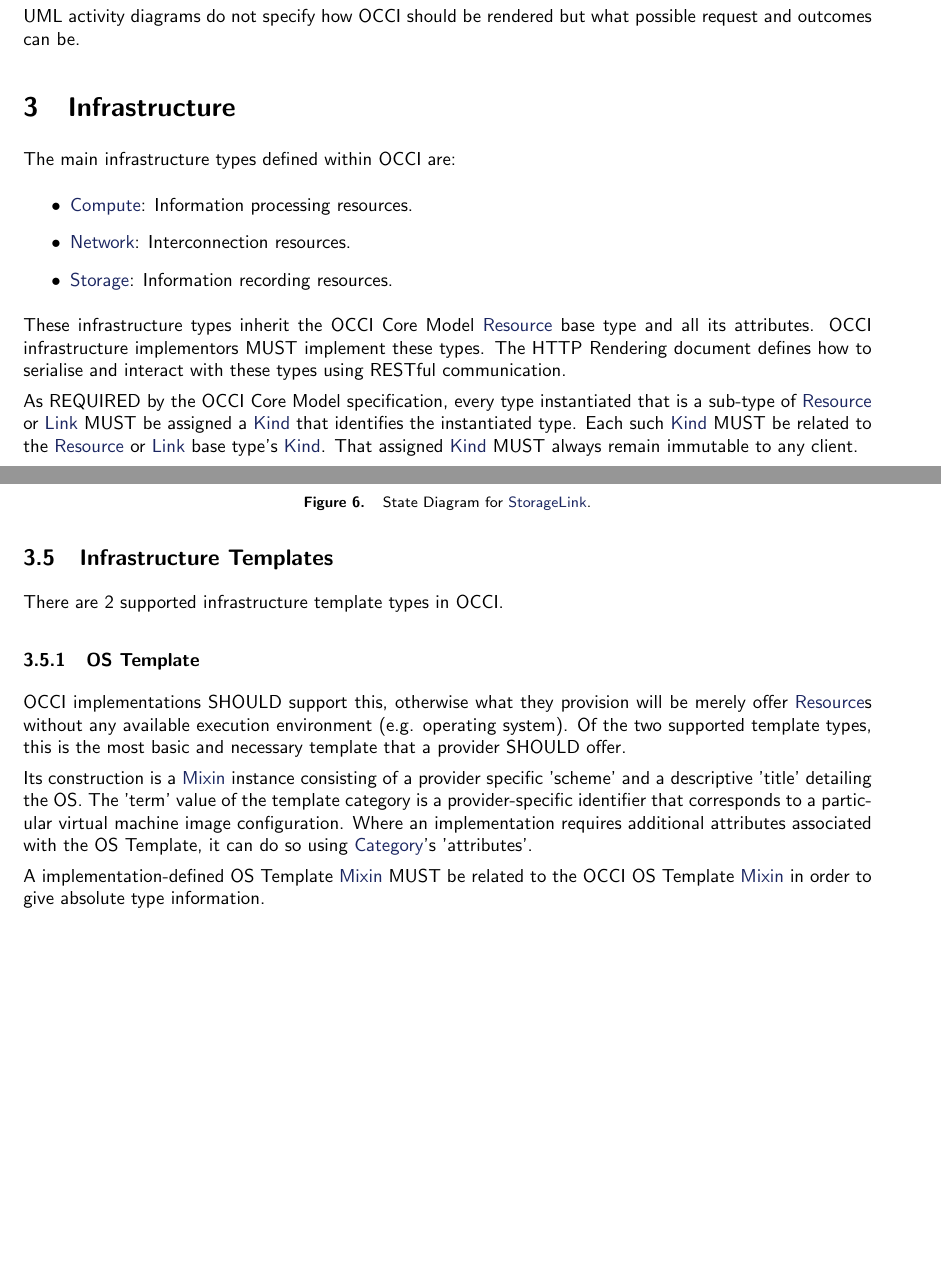
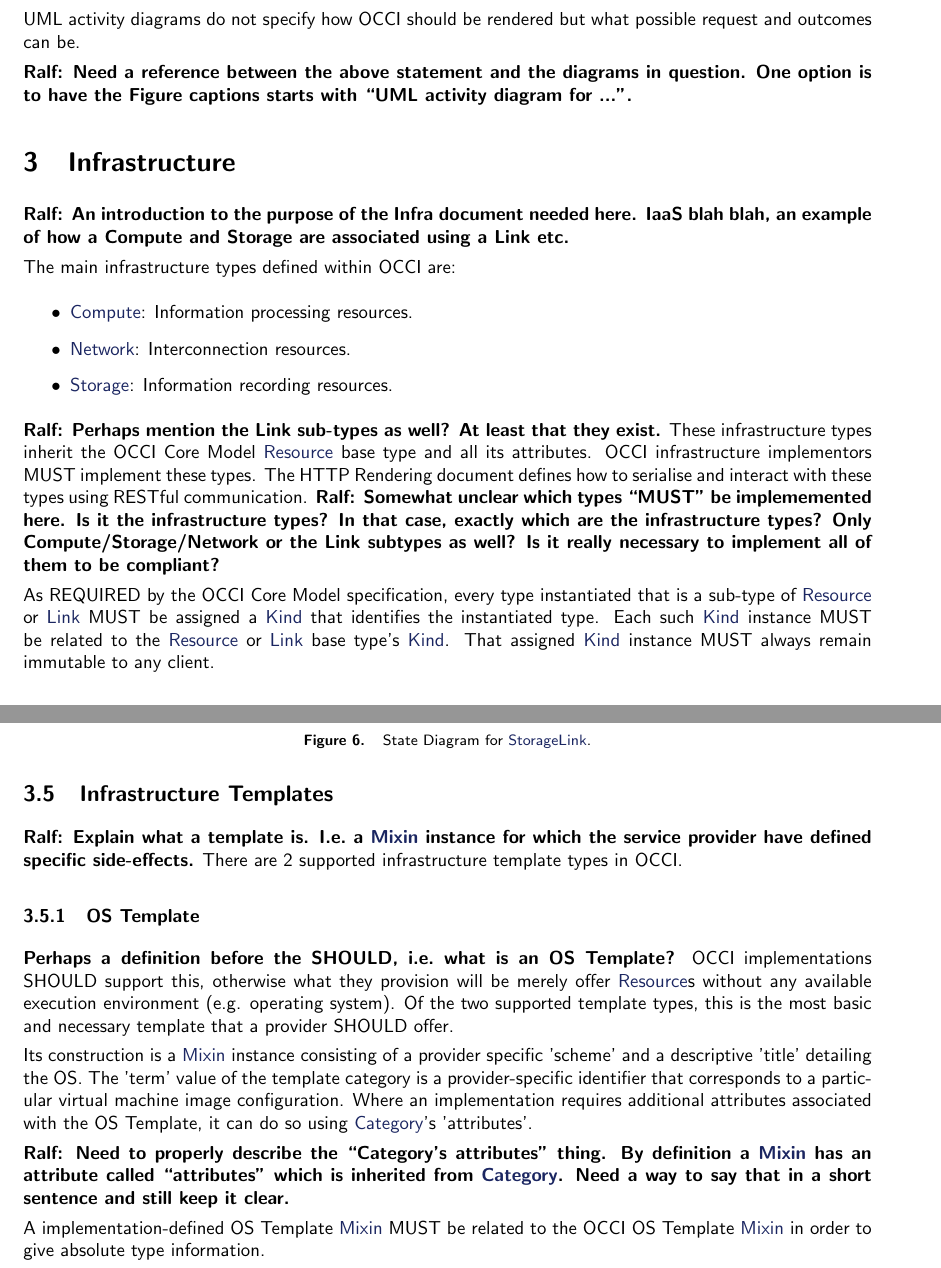
Before and after one commit to occiware/occi-wg, a LaTeX document (infrastructure.tex): two parts of pages 3 and 9 of 12, joined at a grey line, cut so that both start at the same text, the shorter picture padded with empty space. Compiled offline with pdfLaTeX.

Commit message:
- Comments
git-svn-id: file://localhost/tmp/svn2git/occi-wg/svn/trunk@311 03f8628b-ed47-4a1f-bca9-bd5ac709a1f8

```diff
--- a/infrastructure.tex
+++ b/infrastructure.tex
@@ -92,9 +92,13 @@ internal resource management system of infrastructure providers.
 UML activity diagrams do not specify how OCCI should be rendered but what
 possible request and outcomes can be.
 
+{\bf Ralf: Need a reference between the above statement and the diagrams in question. One option is to have the Figure captions starts with ``UML activity diagram for ...''.}
+
 % begin infrastructure content
 
 \section{Infrastructure}
+
+{\bf Ralf: An introduction to the purpose of the Infra document needed here. IaaS blah blah, an example of how a Compute and Storage are associated using a Link etc.}
 
 The main infrastructure types defined within OCCI are:
 \begin{itemize}
@@ -102,13 +106,15 @@ The main infrastructure types defined within OCCI are:
 \item \hl{Network}: Interconnection resources.
 \item \hl{Storage}: Information recording resources.
 \end{itemize}
+{\bf Ralf: Perhaps mention the Link sub-types as well? At least that they exist.}
 These infrastructure types inherit the OCCI Core Model \hl{Resource} base type and all its
 attributes. OCCI infrastructure implementors MUST implement these types. The HTTP
 Rendering document defines how to serialise and interact with these types
 using RESTful communication.
+{\bf Ralf: Somewhat unclear which types ``MUST'' be implememented here. Is it the infrastructure types? In that case, exactly which are the infrastructure types? Only Compute/Storage/Network or the Link subtypes as well? Is it really necessary to implement all of them to be compliant? }
 
 As REQUIRED by the OCCI Core Model specification, every type instantiated that is
 a sub-type of \hl{Resource} or \hl{Link} MUST be assigned a \hl{Kind} that identifies the instantiated
-type. Each such \hl{Kind} MUST be related to the \hl{Resource} or \hl{Link} base type's \hl{Kind}.
-That assigned \hl{Kind} MUST always remain immutable to any client.
+type. Each such \hl{Kind} instance MUST be related to the \hl{Resource} or \hl{Link} base type's \hl{Kind}.
+That assigned \hl{Kind} instance MUST always remain immutable to any client.
 
@@ -480,17 +518,24 @@ Figure~\ref{fig:storagelink_state} illustrates the state diagram for a \hl{Stora
 \end{figure}
 
 \subsection{Infrastructure Templates}
+{\bf Ralf: Explain what a template is. I.e.~a \hl{Mixin} instance for which the
+service provider have defined specific side-effects.}
 There are 2 supported infrastructure template types in OCCI.
 
 \subsubsection{OS Template}
-OCCI implementations SHOULD support this, otherwise what they provision will be merely offer \hl
-{Resource}s without any available execution environment (e.g. operating system). Of the two
+{\bf Perhaps a definition before the SHOULD, i.e.~what is an OS Template?}
+OCCI implementations SHOULD support this, otherwise what they provision will be merely offer
+\hl{Resource}s without any available execution environment (e.g. operating system). Of the two
 supported template types, this is the most basic and necessary template that a provider SHOULD offer.
 
 Its construction is a \hl{Mixin} instance consisting of a provider specific 'scheme' and a descriptive 'title'
 detailing the OS. The 'term' value of the template category is a provider-specific identifier that
 corresponds to a particular virtual machine image configuration. Where an implementation requires
 additional attributes associated with the OS Template, it can do so using \hl{Category}'s 'attributes'.
+
+{\bf Ralf: Need to properly describe the ``Category's attributes'' thing. By definition a \hl{Mixin} has an
+attribute called ``attributes'' which is inherited from \hl{Category}. Need a way to say that in a short
+sentence and still keep it clear.}
 
 A implementation-defined OS Template \hl{Mixin} MUST be related to
 the OCCI OS Template \hl{Mixin} in order to give absolute type information.
```
Also changed, not shown: infrastructure.tex (40 more changed lines).
